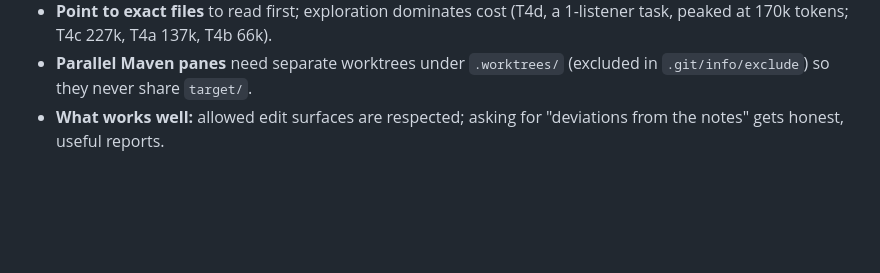
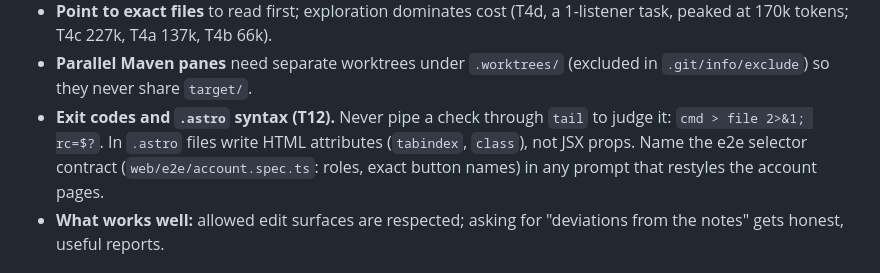
Before and after one commit to Mateocas1/rindetuplata, a Markdown page: AGENTS.md, the part around the change. Drawn GitHub-style; blank space fills up the shorter version.

```diff
--- a/AGENTS.md
+++ b/AGENTS.md
@@ -85,6 +85,7 @@ Pane prompt checklist (learned in T4 with DeepSeek v4 flash; each item cost an a
   T4c 227k, T4a 137k, T4b 66k).
 - **Parallel Maven panes** need separate worktrees under `.worktrees/` (excluded in `.git/info/exclude`) so they never
   share `target/`.
+- **Exit codes and `.astro` syntax (T12).** Never pipe a check through `tail` to judge it: `cmd > file 2>&1; rc=$?`. In `.astro` files write HTML attributes (`tabindex`, `class`), not JSX props. Name the e2e selector contract (`web/e2e/account.spec.ts`: roles, exact button names) in any prompt that restyles the account pages.
 - **What works well:** allowed edit surfaces are respected; asking for "deviations from the notes" gets honest,
   useful reports.
 
```
Also changed, not shown: odd/tasks/rindetuplata-mvp.md (+4 -2 lines).
